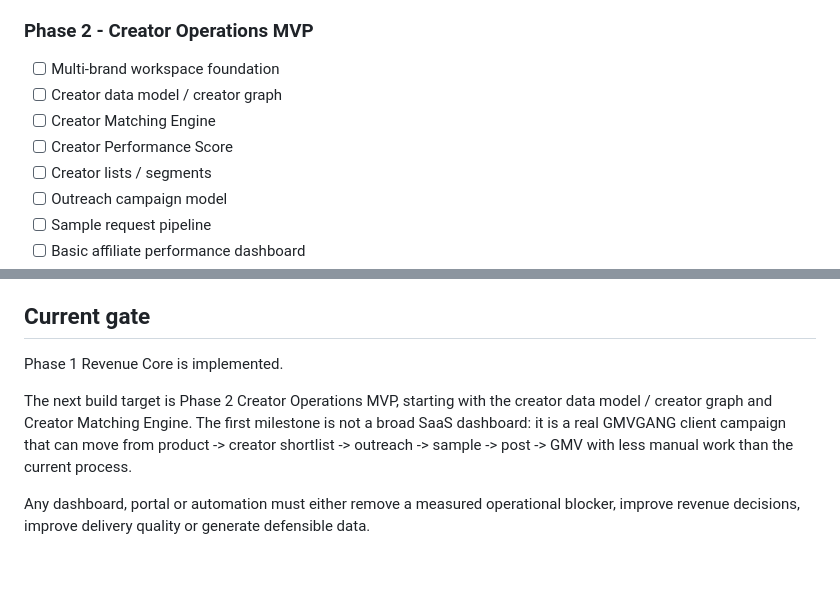
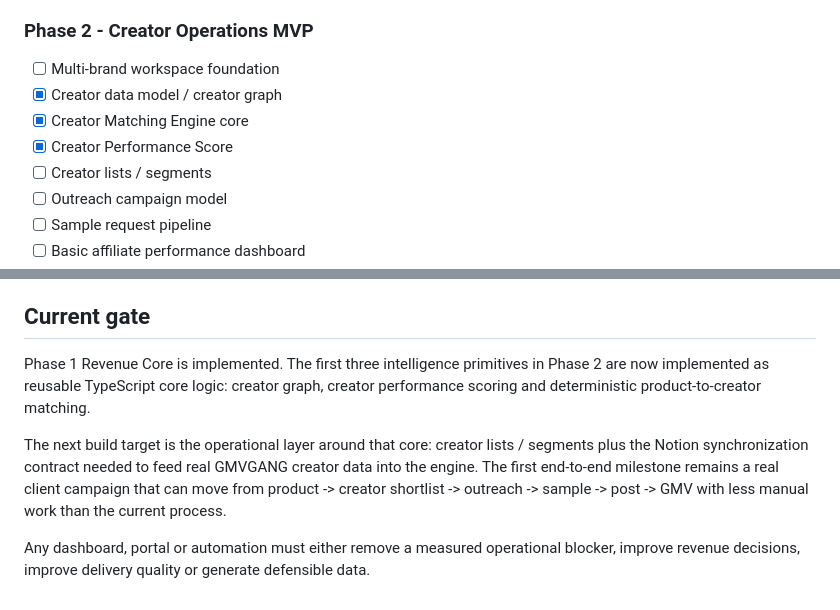
Before and after one commit to fabianmartens95-art/GMVGANG, a Markdown page: docs/PRODUCT-ROADMAP.md, 2 parts joined by grey strips. Drawn GitHub-style; blank space fills up the shorter version.

Commit message:
docs: mark creator intelligence core implemented

```diff
--- a/docs/PRODUCT-ROADMAP.md
+++ b/docs/PRODUCT-ROADMAP.md
@@ -60,9 +60,9 @@ AI Decision Layer
 ### Phase 2 - Creator Operations MVP
 
 - [ ] Multi-brand workspace foundation
-- [ ] Creator data model / creator graph
-- [ ] Creator Matching Engine
-- [ ] Creator Performance Score
+- [x] Creator data model / creator graph
+- [x] Creator Matching Engine core
+- [x] Creator Performance Score
 - [ ] Creator lists / segments
 - [ ] Outreach campaign model
 - [ ] Sample request pipeline
@@ -123,8 +123,8 @@ AI Decision Layer
 
 ## Current gate
 
-Phase 1 Revenue Core is implemented.
+Phase 1 Revenue Core is implemented. The first three intelligence primitives in Phase 2 are now implemented as reusable TypeScript core logic: creator graph, creator performance scoring and deterministic product-to-creator matching.
 
-The next build target is Phase 2 Creator Operations MVP, starting with the creator data model / creator graph and Creator Matching Engine. The first milestone is not a broad SaaS dashboard: it is a real GMVGANG client campaign that can move from product -> creator shortlist -> outreach -> sample -> post -> GMV with less manual work than the current process.
+The next build target is the operational layer around that core: creator lists / segments plus the Notion synchronization contract needed to feed real GMVGANG creator data into the engine. The first end-to-end milestone remains a real client campaign that can move from product -> creator shortlist -> outreach -> sample -> post -> GMV with less manual work than the current process.
 
 Any dashboard, portal or automation must either remove a measured operational blocker, improve revenue decisions, improve delivery quality or generate defensible data.
```
